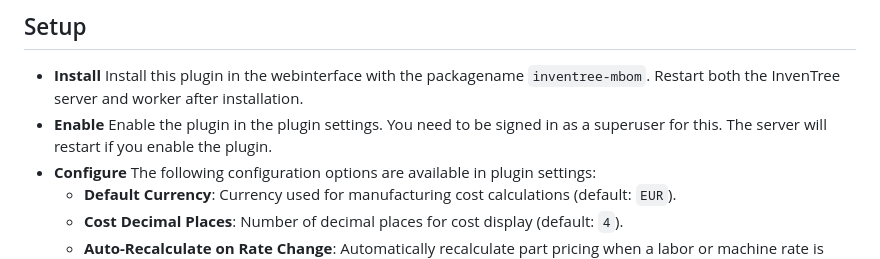
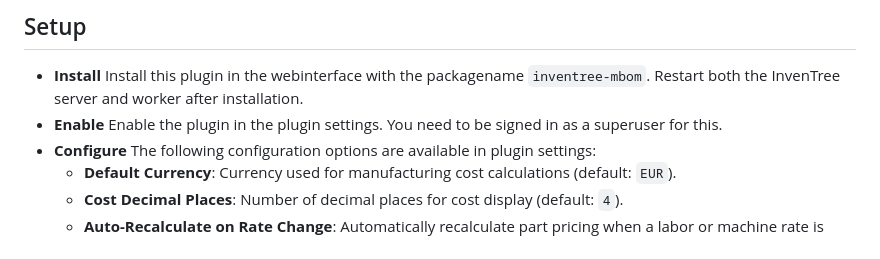
Before and after one commit to 0neShot/inventree-mbom, a Markdown page: README.md, the part around the change. Drawn GitHub-style.

Commit message:
Update README to clarify plugin enabling steps

```diff
--- a/README.md
+++ b/README.md
@@ -66,7 +66,7 @@ When a `LaborRate` or `MachineCenter` hourly rate is updated, Django `post_save`
 ## Setup
 
 * **Install** Install this plugin in the webinterface with the packagename `inventree-mbom`. Restart both the InvenTree server and worker after installation.
-* **Enable** Enable the plugin in the plugin settings. You need to be signed in as a superuser for this. The server will restart if you enable the plugin.
+* **Enable** Enable the plugin in the plugin settings. You need to be signed in as a superuser for this.
 * **Configure** The following configuration options are available in plugin settings:
   * **Default Currency**: Currency used for manufacturing cost calculations (default: `EUR`).
   * **Cost Decimal Places**: Number of decimal places for cost display (default: `4`).
```
